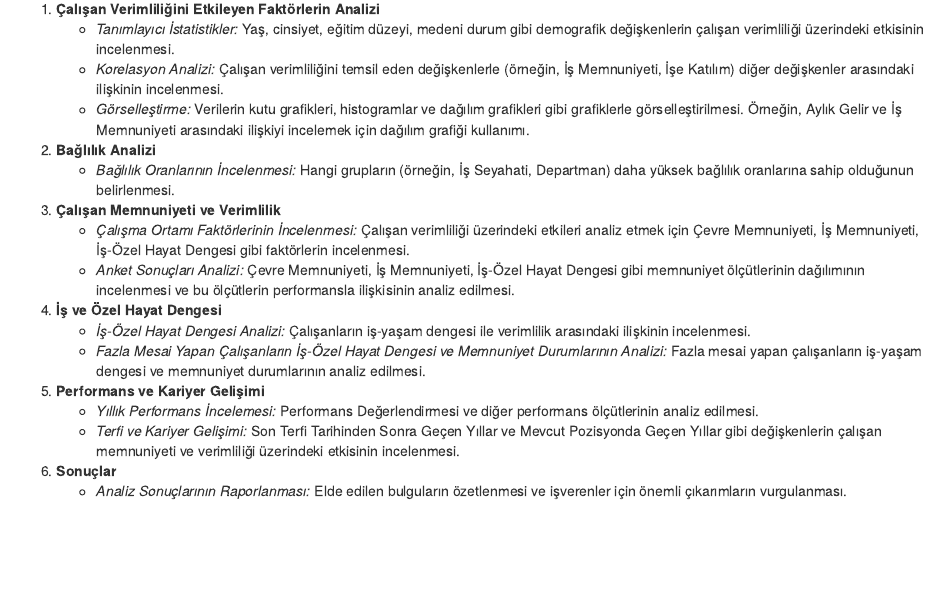
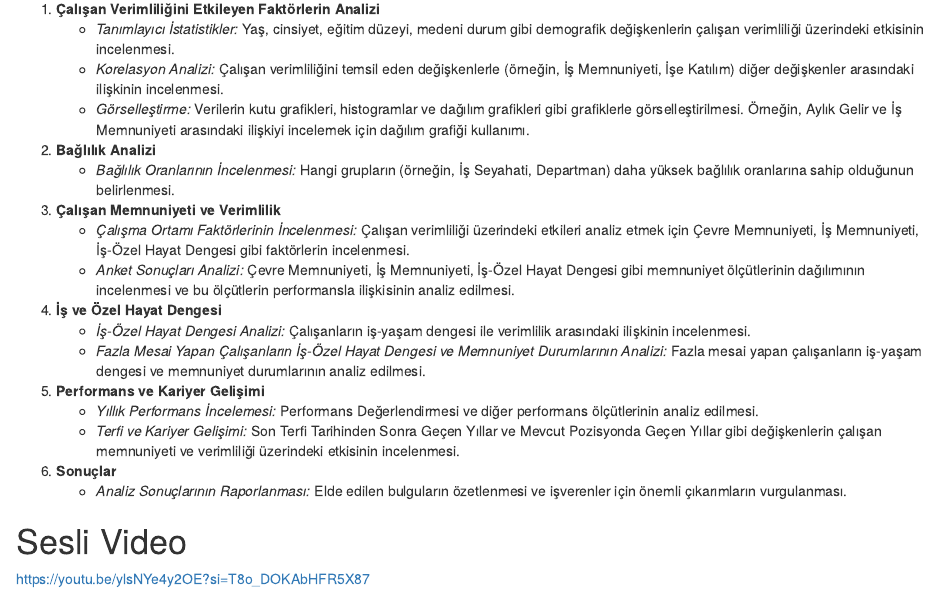
Before and after one commit to COMU-BLM4022/donemproje1_FigTree, an R Markdown document (BYS_donemproje_bolumII_FigTree.Rmd): the page in a window 1100 px wide, from 3880 px down. The pictures show the output file BYS_donemproje_bolumII_FigTree.html that the author committed with the source, opened offline.

Commit message:
Bolum_2_Q6

```diff
--- a/BYS_donemproje_bolumII_FigTree.Rmd
+++ b/BYS_donemproje_bolumII_FigTree.Rmd
@@ -189,3 +189,7 @@ Projemizin temel amacı işverenlerin çalışanlardan maksimum verim alabilmesi
 
 6. **Sonuçlar**
    - *Analiz Sonuçlarının Raporlanması:* Elde edilen bulguların özetlenmesi ve işverenler için önemli çıkarımların vurgulanması.
+
+# Sesli Video
+
+<https://youtu.be/ylsNYe4y2OE?si=T8o_DOKAbHFR5X87>
```
Also changed, not shown: BYS_donemproje_bolumII_FigTree.html.
